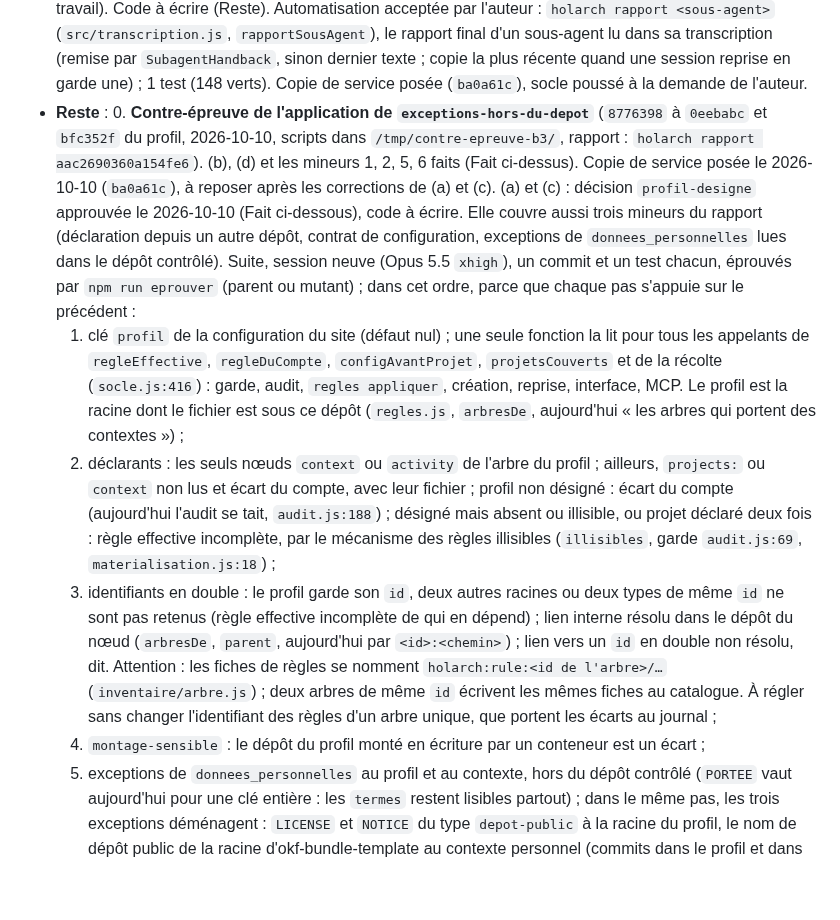
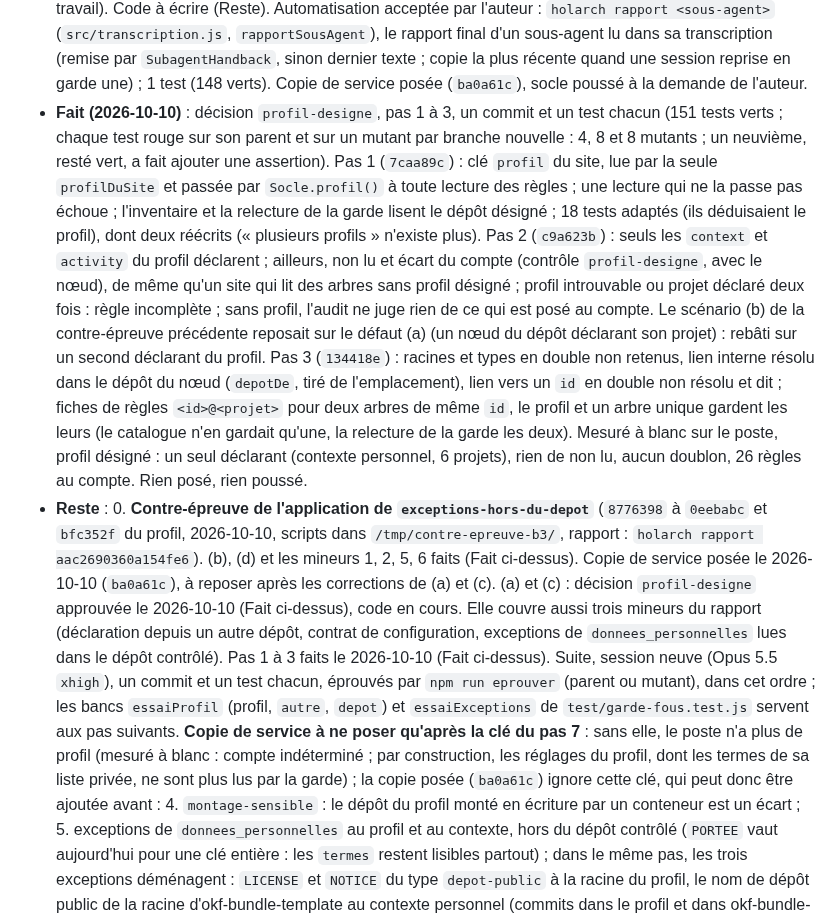
Before and after one commit to Movida/holarch-socle, a Markdown page: arbre/conception/etape-3-regles-projets.md, the part around the change. GitHub-like rendering; blank space fills up the shorter version.

```diff
--- a/arbre/conception/etape-3-regles-projets.md
+++ b/arbre/conception/etape-3-regles-projets.md
@@ -1089,29 +1089,35 @@ sur mesure ; un pare-feu du conteneur, tant que les domaines de Remote Control s
   <sous-agent>` (`src/transcription.js`, `rapportSousAgent`), le rapport final d'un sous-agent lu dans sa transcription
   (remise par `SubagentHandback`, sinon dernier texte ; copie la plus récente quand une session reprise en garde une) ;
   1 test (148 verts). Copie de service posée (`ba0a61c`), socle poussé à la demande de l'auteur.
+- **Fait (2026-10-10)** : décision `profil-designe`, pas 1 à 3, un commit et un test chacun (151 tests verts ; chaque
+  test rouge sur son parent et sur un mutant par branche nouvelle : 4, 8 et 8 mutants ; un neuvième, resté vert, a fait
+  ajouter une assertion). Pas 1 (`7caa89c`) : clé
+  `profil` du site, lue par la seule `profilDuSite` et passée par `Socle.profil()` à toute lecture des règles ; une
+  lecture qui ne la passe pas échoue ; l'inventaire et la relecture de la garde lisent le dépôt désigné ; 18 tests
+  adaptés (ils déduisaient le profil), dont deux réécrits (« plusieurs profils » n'existe plus). Pas 2 (`c9a623b`) :
+  seuls les `context` et `activity` du profil déclarent ; ailleurs, non lu et écart du compte (contrôle
+  `profil-designe`, avec le nœud), de même qu'un site qui lit des arbres sans profil désigné ; profil introuvable ou
+  projet déclaré deux fois : règle incomplète ; sans profil, l'audit ne juge rien de ce qui est posé au compte. Le
+  scénario (b) de la contre-épreuve précédente reposait sur le défaut (a) (un nœud du dépôt déclarant son projet) :
+  rebâti sur un second déclarant du profil. Pas 3 (`134418e`) : racines et types en double non retenus, lien interne
+  résolu dans le dépôt du nœud (`depotDe`, tiré de l'emplacement), lien vers un `id` en double non résolu et dit ;
+  fiches de règles `<id>@<projet>` pour deux arbres de même `id`, le profil et un arbre unique gardent les leurs (le
+  catalogue n'en gardait qu'une, la relecture de la garde les deux). Mesuré à blanc sur le poste, profil désigné : un
+  seul déclarant (contexte personnel, 6 projets), rien de non lu, aucun doublon, 26 règles au compte. Rien posé, rien
+  poussé.
 - **Reste** :
   0. **Contre-épreuve de l'application de `exceptions-hors-du-depot`** (`8776398` à `0eebabc` et `bfc352f` du profil,
      2026-10-10, scripts dans `/tmp/contre-epreuve-b3/`, rapport : `holarch rapport aac2690360a154fe6`). (b), (d) et les mineurs 1, 2, 5, 6 faits (Fait ci-dessus). Copie de service posée le 2026-10-10
      (`ba0a61c`), à reposer après les corrections de (a) et (c).
-     (a) et (c) : décision `profil-designe` approuvée le 2026-10-10 (Fait ci-dessous), code à écrire. Elle couvre aussi
+     (a) et (c) : décision `profil-designe` approuvée le 2026-10-10 (Fait ci-dessus), code en cours. Elle couvre aussi
      trois mineurs du rapport (déclaration depuis un autre dépôt, contrat de configuration, exceptions de
      `donnees_personnelles` lues dans le dépôt contrôlé).
-     Suite, session neuve (Opus 5.5 `xhigh`), un commit et un test chacun, éprouvés par `npm run eprouver` (parent ou
-     mutant) ; dans cet ordre, parce que chaque pas s'appuie sur le précédent :
-     1. clé `profil` de la configuration du site (défaut nul) ; une seule fonction la lit pour tous les appelants de
-        `regleEffective`, `regleDuCompte`, `configAvantProjet`, `projetsCouverts` et de la récolte (`socle.js:416`) :
-        garde, audit, `regles appliquer`, création, reprise, interface, MCP. Le profil est la racine dont le fichier est
-        sous ce dépôt (`regles.js`, `arbresDe`, aujourd'hui « les arbres qui portent des contextes ») ;
-     2. déclarants : les seuls nœuds `context` ou `activity` de l'arbre du profil ; ailleurs, `projects:` ou `context`
-        non lus et écart du compte, avec leur fichier ; profil non désigné : écart du compte (aujourd'hui l'audit se tait,
-        `audit.js:188`) ; désigné mais absent ou illisible, ou projet déclaré deux fois : règle effective incomplète, par
-        le mécanisme des règles illisibles (`illisibles`, garde `audit.js:69`, `materialisation.js:18`) ;
-     3. identifiants en double : le profil garde son `id`, deux autres racines ou deux types de même `id` ne sont pas
-        retenus (règle effective incomplète de qui en dépend) ; lien interne résolu dans le dépôt du nœud
-        (`arbresDe`, `parent`, aujourd'hui par `<id>:<chemin>`) ; lien vers un `id` en double non résolu, dit.
-        Attention : les fiches de règles se nomment `holarch:rule:<id de l'arbre>/…` (`inventaire/arbre.js`) ; deux
-        arbres de même `id` écrivent les mêmes fiches au catalogue. À régler sans changer l'identifiant des règles d'un
-        arbre unique, que portent les écarts au journal ;
+     Pas 1 à 3 faits le 2026-10-10 (Fait ci-dessus). Suite, session neuve (Opus 5.5 `xhigh`), un commit et un test
+     chacun, éprouvés par `npm run eprouver` (parent ou mutant), dans cet ordre ; les bancs `essaiProfil` (profil,
+     `autre`, `depot`) et `essaiExceptions` de `test/garde-fous.test.js` servent aux pas suivants. **Copie de service à
+     ne poser qu'après la clé du pas 7** : sans elle, le poste n'a plus de profil (mesuré à blanc : compte indéterminé ;
+     par construction, les réglages du profil, dont les termes de sa liste privée, ne sont plus lus par la garde) ; la
+     copie posée (`ba0a61c`) ignore cette clé, qui peut donc être ajoutée avant :
      4. `montage-sensible` : le dépôt du profil monté en écriture par un conteneur est un écart ;
      5. exceptions de `donnees_personnelles` au profil et au contexte, hors du dépôt contrôlé (`PORTEE` vaut aujourd'hui
         pour une clé entière : les `termes` restent lisibles partout) ; dans le même pas, les trois exceptions
```
Also changed, not shown: arbre/idees.md (+1 -0 lines), arbre/log.md (+12 -0 lines).
